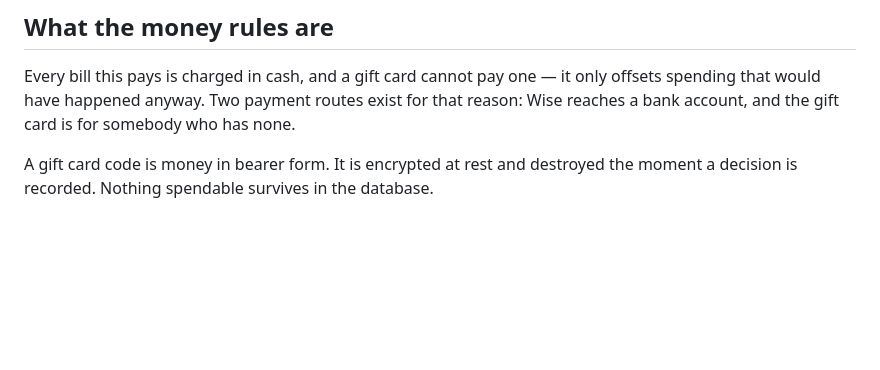
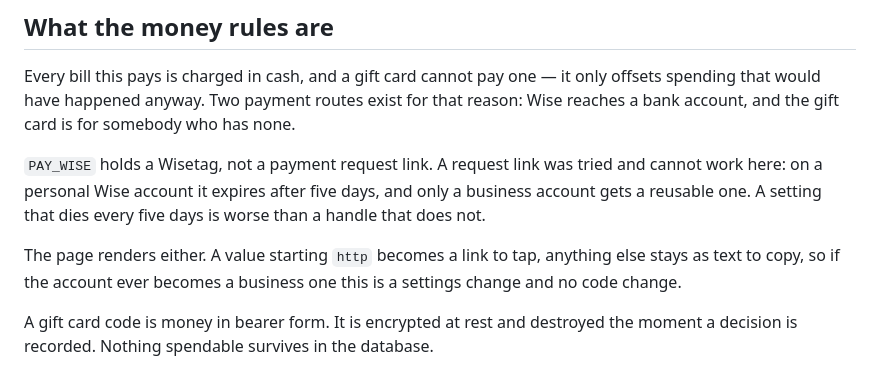
Before and after one commit to farahbrunache/one-percent-landing-page, a Markdown page: CLAUDE.md, the part around the change. Rendered like a GitHub page; blank space fills up the shorter version.

Commit message:
docs: record why PAY_WISE is a handle and not a payment link
A Wise payment request link was the better option on every count —
revocable, fixed at seven dollars, no handle exposed — and it cannot be
used. On a personal account it expires after five days, and only a
business account gets a reusable one. A setting that dies every five days
is worse than a handle that does not.

Recorded so the link idea is not tried again from scratch.

The page already renders either: a value starting http becomes a link to
tap, anything else stays as text to copy. So if the account ever becomes
a business one, this is a settings change and no code change.

Co-Authored-By: Claude Opus 5 <noreply@anthropic.com>
Claude-Session: https://claude.ai/code/session_01Vn3Zh8CG6V22K7eZuBT9r4

https://claude.ai/code/session_01Vn3Zh8CG6V22K7eZuBT9r4

```diff
--- a/CLAUDE.md
+++ b/CLAUDE.md
@@ -69,6 +69,14 @@ Every bill this pays is charged in cash, and a gift card cannot pay one — it o
 spending that would have happened anyway. Two payment routes exist for that reason: Wise
 reaches a bank account, and the gift card is for somebody who has none.
 
+`PAY_WISE` holds a Wisetag, not a payment request link. A request link was tried and cannot
+work here: on a personal Wise account it expires after five days, and only a business account
+gets a reusable one. A setting that dies every five days is worse than a handle that does not.
+
+The page renders either. A value starting `http` becomes a link to tap, anything else stays as
+text to copy, so if the account ever becomes a business one this is a settings change and no
+code change.
+
 A gift card code is money in bearer form. It is encrypted at rest and destroyed the moment a
 decision is recorded. Nothing spendable survives in the database.
 
```
